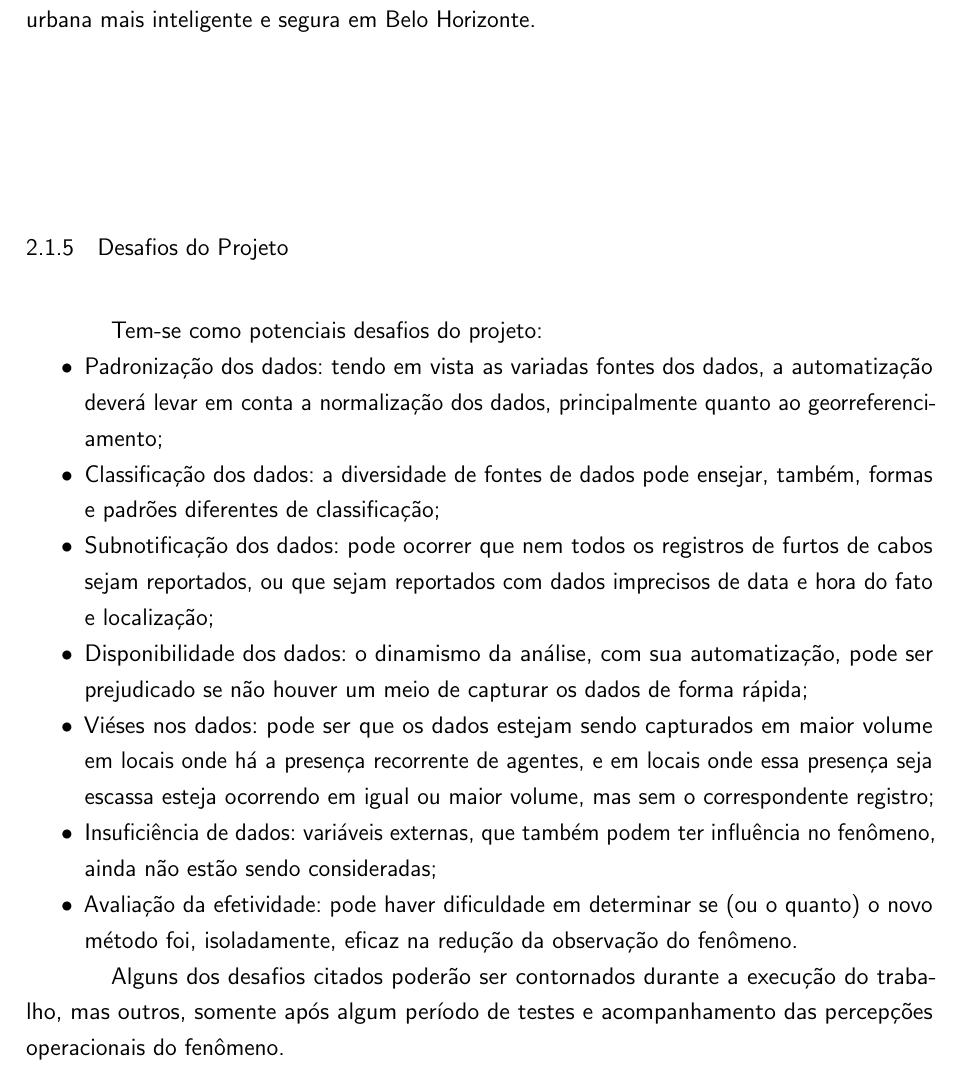
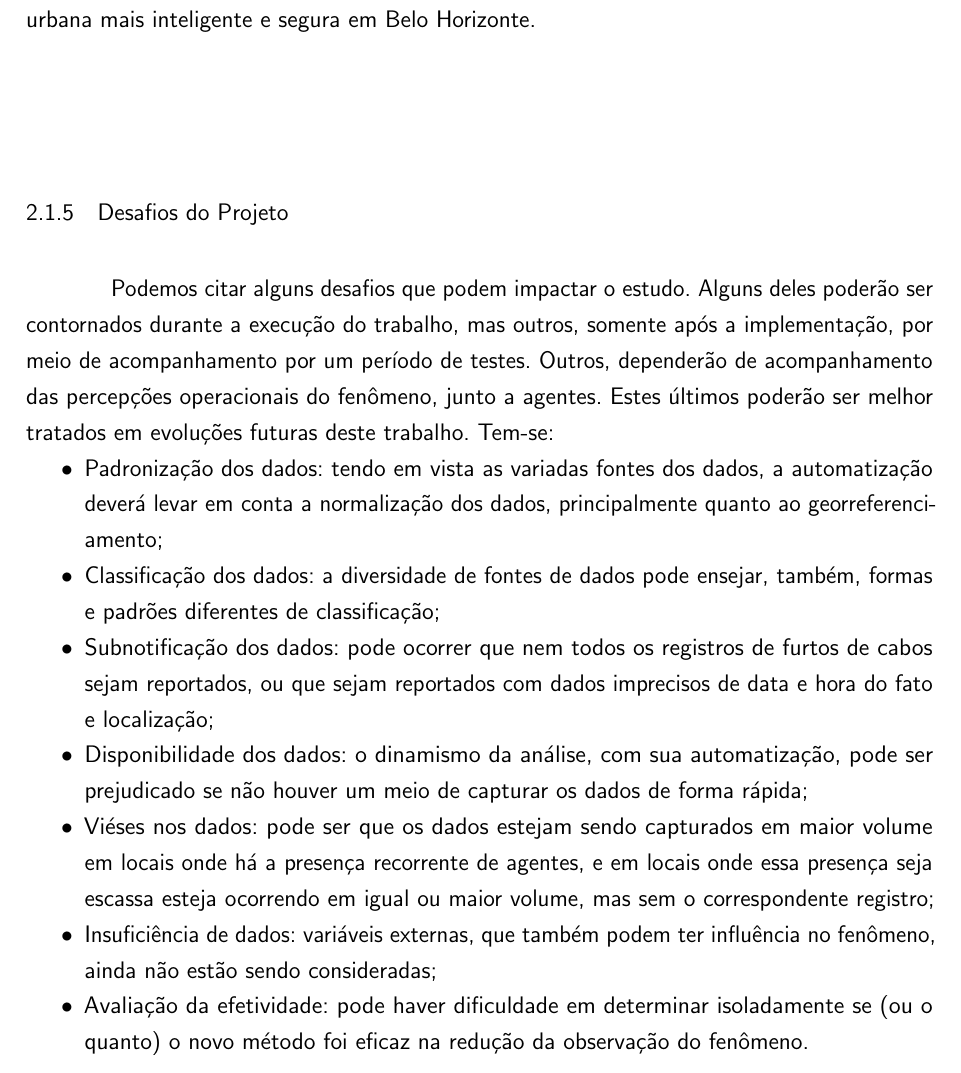
Before and after one commit to danieliasantos/tcc, a LaTeX thesis (proposta_tcc/utfpr-proposta-tcc.tex, which reads proposta_tcc/estrutura/textuais/descricao-da-proposta.tex): part of page 11 of 14, cut so that both start at the same text. Compiled offline with pdfLaTeX.

Commit message:
Ajuste no item Desafios do Projeto

```diff
--- a/proposta_tcc/estrutura/textuais/descricao-da-proposta.tex
+++ b/proposta_tcc/estrutura/textuais/descricao-da-proposta.tex
@@ -159,7 +159,7 @@ Com isso, espera-se que, além do aperfeiçoamento na prevenção ao furto de ca
 
 \subsection{Desafios do Projeto}
 
-Tem-se como potenciais desafios do projeto:
+Podemos citar alguns desafios que podem impactar o estudo. Alguns deles poderão ser contornados durante a execução do trabalho, mas outros, somente após a implementação, por meio de acompanhamento por um período de testes. Outros, dependerão de acompanhamento das percepções operacionais do fenômeno, junto a agentes. Estes últimos poderão ser melhor tratados em evoluções futuras deste trabalho. Tem-se:
 
 \begin{itemize}
   \item{Padronização dos dados: tendo em vista as variadas fontes dos dados, a automatização deverá levar em conta a normalização dos dados, principalmente quanto ao georreferenciamento;}
@@ -168,10 +168,9 @@ Tem-se como potenciais desafios do projeto:
   \item{Disponibilidade dos dados: o dinamismo da análise, com sua automatização, pode ser prejudicado se não houver um meio de capturar os dados de forma rápida;}
   \item{Viéses nos dados: pode ser que os dados estejam sendo capturados em maior volume em locais onde há a presença recorrente de agentes, e em locais onde essa presença seja escassa esteja ocorrendo em igual ou maior volume, mas sem o correspondente registro;}
   \item{Insuficiência de dados: variáveis externas, que também podem ter influência no fenômeno, ainda não estão sendo consideradas;}
-  \item{Avaliação da efetividade: pode haver dificuldade em determinar se (ou o quanto) o novo método foi, isoladamente, eficaz na redução da observação do fenômeno.}
+  \item{Avaliação da efetividade: pode haver dificuldade em determinar isoladamente se (ou o quanto) o novo método foi eficaz na redução da observação do fenômeno.}
 \end{itemize}
 
-Alguns dos desafios citados poderão ser contornados durante a execução do trabalho, mas outros, somente após algum período de testes e acompanhamento das percepções operacionais do fenômeno.
 
 \subsection{Contribuição}
 
```
